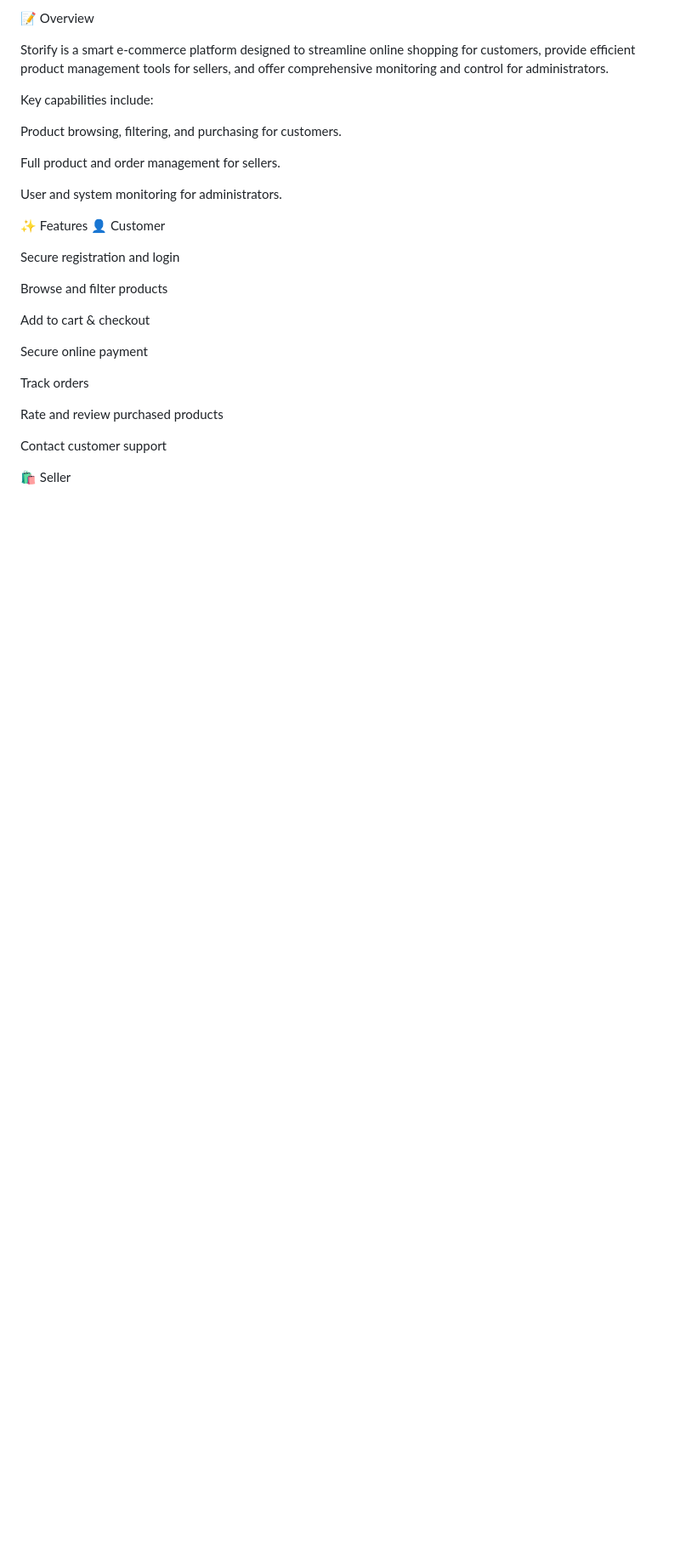
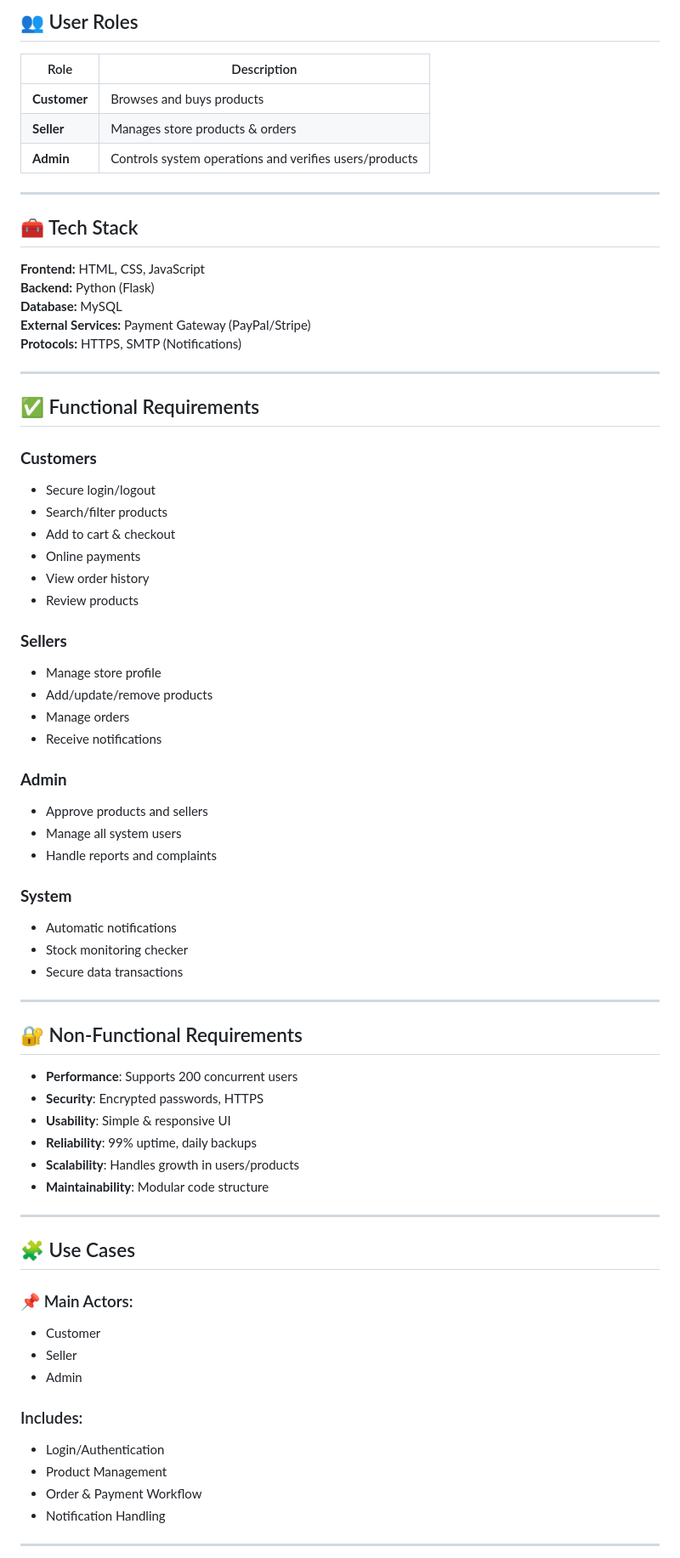
Before and after one commit to Elgazar2005/Storify-, a Markdown page: README.md, the part around one of its changes. Shown at 85% size. Rendered like a GitHub page; blank space fills up the shorter version.

```diff
--- a/README.md
+++ b/README.md
@@ -30,32 +70,71 @@ Contact
 
-📝 Overview
+## 👥 User Roles
+| Role | Description |
+|------|-------------|
+| **Customer** | Browses and buys products |
+| **Seller** | Manages store products & orders |
+| **Admin** | Controls system operations and verifies users/products |
 
-Storify is a smart e-commerce platform designed to streamline online shopping for customers, provide efficient product management tools for sellers, and offer comprehensive monitoring and control for administrators.
+---
 
-Key capabilities include:
+## 🧰 Tech Stack
+**Frontend:** HTML, CSS, JavaScript
+**Backend:** Python (Flask)
+**Database:** MySQL
+**External Services:** Payment Gateway (PayPal/Stripe)
+**Protocols:** HTTPS, SMTP (Notifications)
 
-Product browsing, filtering, and purchasing for customers.
+---
 
-Full product and order management for sellers.
+## ✅ Functional Requirements
 
-User and system monitoring for administrators.
+### **Customers**
+- Secure login/logout
+- Search/filter products
+- Add to cart & checkout
+- Online payments
+- View order history
+- Review products
 
-✨ Features
-👤 Customer
+### **Sellers**
+- Manage store profile
+- Add/update/remove products
+- Manage orders
+- Receive notifications
 
-Secure registration and login
+### **Admin**
+- Approve products and sellers
+- Manage all system users
+- Handle reports and complaints
 
-Browse and filter products
+### **System**
+- Automatic notifications
+- Stock monitoring checker
+- Secure data transactions
 
-Add to cart & checkout
+---
 
-Secure online payment
+## 🔐 Non-Functional Requirements
+- **Performance**: Supports 200 concurrent users
+- **Security**: Encrypted passwords, HTTPS
+- **Usability**: Simple & responsive UI
+- **Reliability**: 99% uptime, daily backups
+- **Scalability**: Handles growth in users/products
+- **Maintainability**: Modular code structure
 
-Track orders
+---
 
-Rate and review purchased products
+## 🧩 Use Cases
+### 📌 Main Actors:
+- Customer
+- Seller
+- Admin
 
-Contact customer support
+### Includes:
+- Login/Authentication
+- Product Management
+- Order & Payment Workflow
+- Notification Handling
 
-🛍️ Seller
+---
 
```
Also changed, not shown: other parts of README.md (+73 -159 lines).
